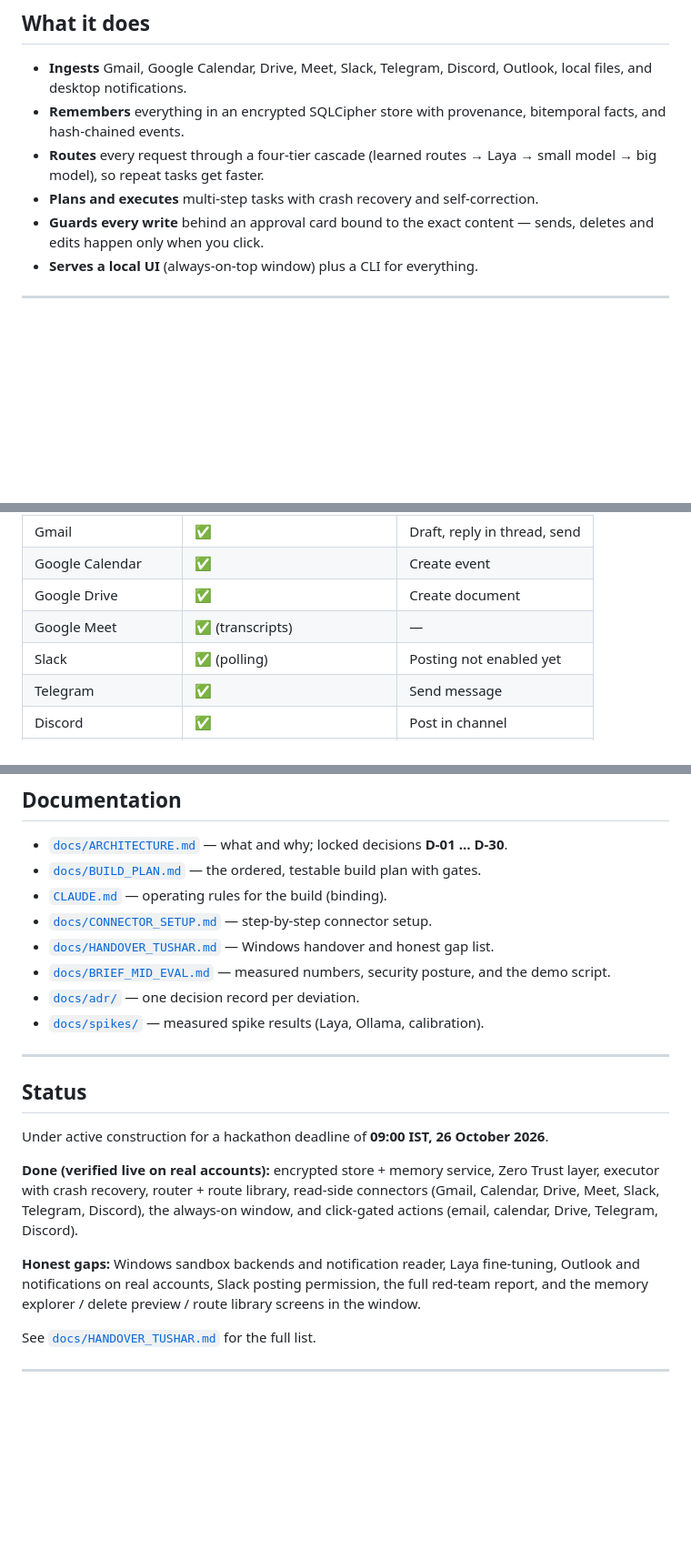
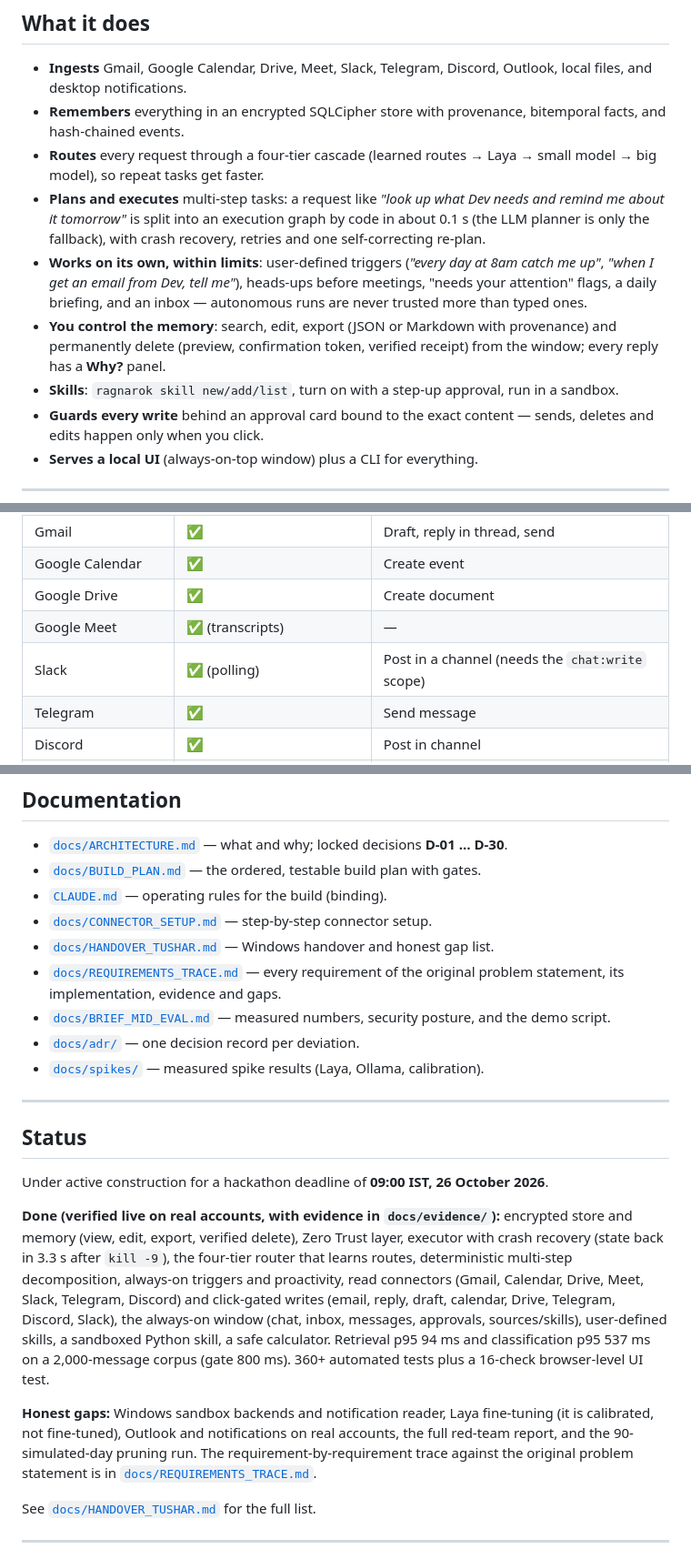
Before and after one commit to IshanGite/kala-dhua, a Markdown page: README.md, 3 parts joined by grey strips. Shown at 91% size. GitHub-like rendering; blank space fills up the shorter version.

Commit message:
docs: README status and capabilities, handover for Tushar refreshed with what is done, Windows tasks and pitch ideas

```diff
--- a/README.md
+++ b/README.md
@@ -32,7 +32,10 @@ Five principles guide every feature:
 - **Ingests** Gmail, Google Calendar, Drive, Meet, Slack, Telegram, Discord, Outlook, local files, and desktop notifications.
 - **Remembers** everything in an encrypted SQLCipher store with provenance, bitemporal facts, and hash-chained events.
 - **Routes** every request through a four-tier cascade (learned routes → Laya → small model → big model), so repeat tasks get faster.
-- **Plans and executes** multi-step tasks with crash recovery and self-correction.
+- **Plans and executes** multi-step tasks: a request like *"look up what Dev needs and remind me about it tomorrow"* is split into an execution graph by code in about 0.1 s (the LLM planner is only the fallback), with crash recovery, retries and one self-correcting re-plan.
+- **Works on its own, within limits**: user-defined triggers (*"every day at 8am catch me up"*, *"when I get an email from Dev, tell me"*), heads-ups before meetings, "needs your attention" flags, a daily briefing, and an inbox — autonomous runs are never trusted more than typed ones.
+- **You control the memory**: search, edit, export (JSON or Markdown with provenance) and permanently delete (preview, confirmation token, verified receipt) from the window; every reply has a **Why?** panel.
+- **Skills**: `ragnarok skill new/add/list`, turn on with a step-up approval, run in a sandbox.
 - **Guards every write** behind an approval card bound to the exact content — sends, deletes and edits happen only when you click.
 - **Serves a local UI** (always-on-top window) plus a CLI for everything.
 
@@ -146,7 +152,7 @@ Read and write tokens are **separate**; tokens live in the OS keychain, never in
 | Google Calendar | ✅ | Create event |
 | Google Drive | ✅ | Create document |
 | Google Meet | ✅ (transcripts) | — |
-| Slack | ✅ (polling) | Posting not enabled yet |
+| Slack | ✅ (polling) | Post in a channel (needs the `chat:write` scope) |
 | Telegram | ✅ | Send message |
 | Discord | ✅ | Post in channel |
 | Outlook | ✅ (coded, not yet live-tested) | Draft & send (designed) |
@@ -220,6 +226,7 @@ kala-dhua/
 - [`CLAUDE.md`](CLAUDE.md) — operating rules for the build (binding).
 - [`docs/CONNECTOR_SETUP.md`](docs/CONNECTOR_SETUP.md) — step-by-step connector setup.
 - [`docs/HANDOVER_TUSHAR.md`](docs/HANDOVER_TUSHAR.md) — Windows handover and honest gap list.
+- [`docs/REQUIREMENTS_TRACE.md`](docs/REQUIREMENTS_TRACE.md) — every requirement of the original problem statement, its implementation, evidence and gaps.
 - [`docs/BRIEF_MID_EVAL.md`](docs/BRIEF_MID_EVAL.md) — measured numbers, security posture, and the demo script.
 - [`docs/adr/`](docs/adr/) — one decision record per deviation.
 - [`docs/spikes/`](docs/spikes/) — measured spike results (Laya, Ollama, calibration).
@@ -230,9 +237,9 @@ kala-dhua/
 
 Under active construction for a hackathon deadline of **09:00 IST, 26 October 2026**.
 
-**Done (verified live on real accounts):** encrypted store + memory service, Zero Trust layer, executor with crash recovery, router + route library, read-side connectors (Gmail, Calendar, Drive, Meet, Slack, Telegram, Discord), the always-on window, and click-gated actions (email, calendar, Drive, Telegram, Discord).
+**Done (verified live on real accounts, with evidence in `docs/evidence/`):** encrypted store and memory (view, edit, export, verified delete), Zero Trust layer, executor with crash recovery (state back in 3.3 s after `kill -9`), the four-tier router that learns routes, deterministic multi-step decomposition, always-on triggers and proactivity, read connectors (Gmail, Calendar, Drive, Meet, Slack, Telegram, Discord) and click-gated writes (email, reply, draft, calendar, Drive, Telegram, Discord, Slack), the always-on window (chat, inbox, messages, approvals, sources/skills), user-defined skills, a sandboxed Python skill, a safe calculator. Retrieval p95 94 ms and classification p95 537 ms on a 2,000-message corpus (gate 800 ms). 360+ automated tests plus a 16-check browser-level UI test.
 
-**Honest gaps:** Windows sandbox backends and notification reader, Laya fine-tuning, Outlook and notifications on real accounts, Slack posting permission, the full red-team report, and the memory explorer / delete preview / route library screens in the window.
+**Honest gaps:** Windows sandbox backends and notification reader, Laya fine-tuning (it is calibrated, not fine-tuned), Outlook and notifications on real accounts, the full red-team report, and the 90-simulated-day pruning run. The requirement-by-requirement trace against the original problem statement is in [`docs/REQUIREMENTS_TRACE.md`](docs/REQUIREMENTS_TRACE.md).
 
 See [`docs/HANDOVER_TUSHAR.md`](docs/HANDOVER_TUSHAR.md) for the full list.
 
```
Also changed, not shown: other parts of README.md (+3 -0 lines), docs/HANDOVER_TUSHAR.md (+31 -26 lines).
